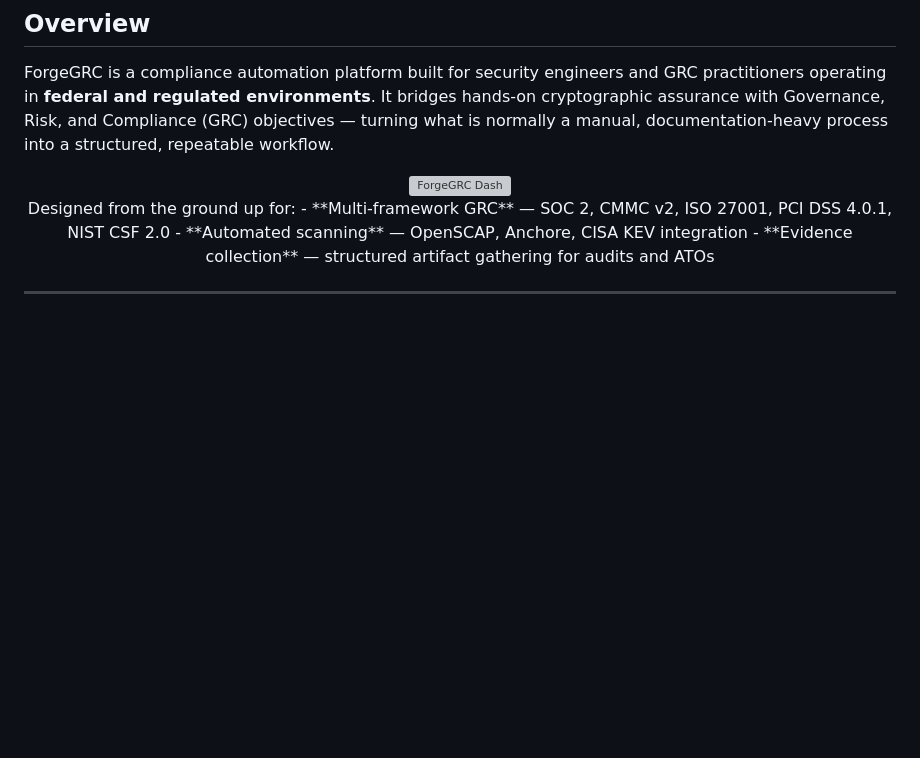
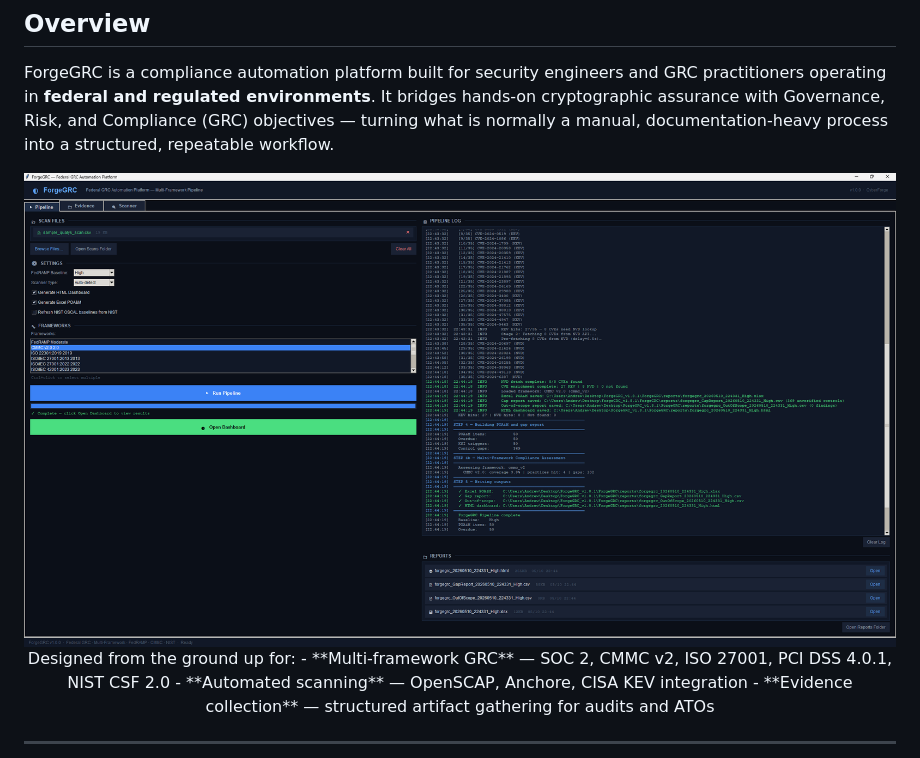
Before and after one commit to IAwiz87/ForgeGRC, a Markdown page: README.md, the part around the change. Rendered like a GitHub page; blank space fills up the shorter version; grey boxes are pictures that could not be loaded.

```diff
--- a/README.md
+++ b/README.md
@@ -21,7 +21,7 @@
 
 ForgeGRC is a compliance automation platform built for security engineers and GRC practitioners operating in **federal and regulated environments**. It bridges hands-on cryptographic assurance with Governance, Risk, and Compliance (GRC) objectives — turning what is normally a manual, documentation-heavy process into a structured, repeatable workflow.
 <div align="center">
-  <img src="ForgeGRC-dash1.png" alt="ForgeGRC Dash" />
+  <img src="docs/ForgeGRC-dash1.png" alt="ForgeGRC Dash" />
 </div>
 <div align="center">
 Designed from the ground up for:
```
